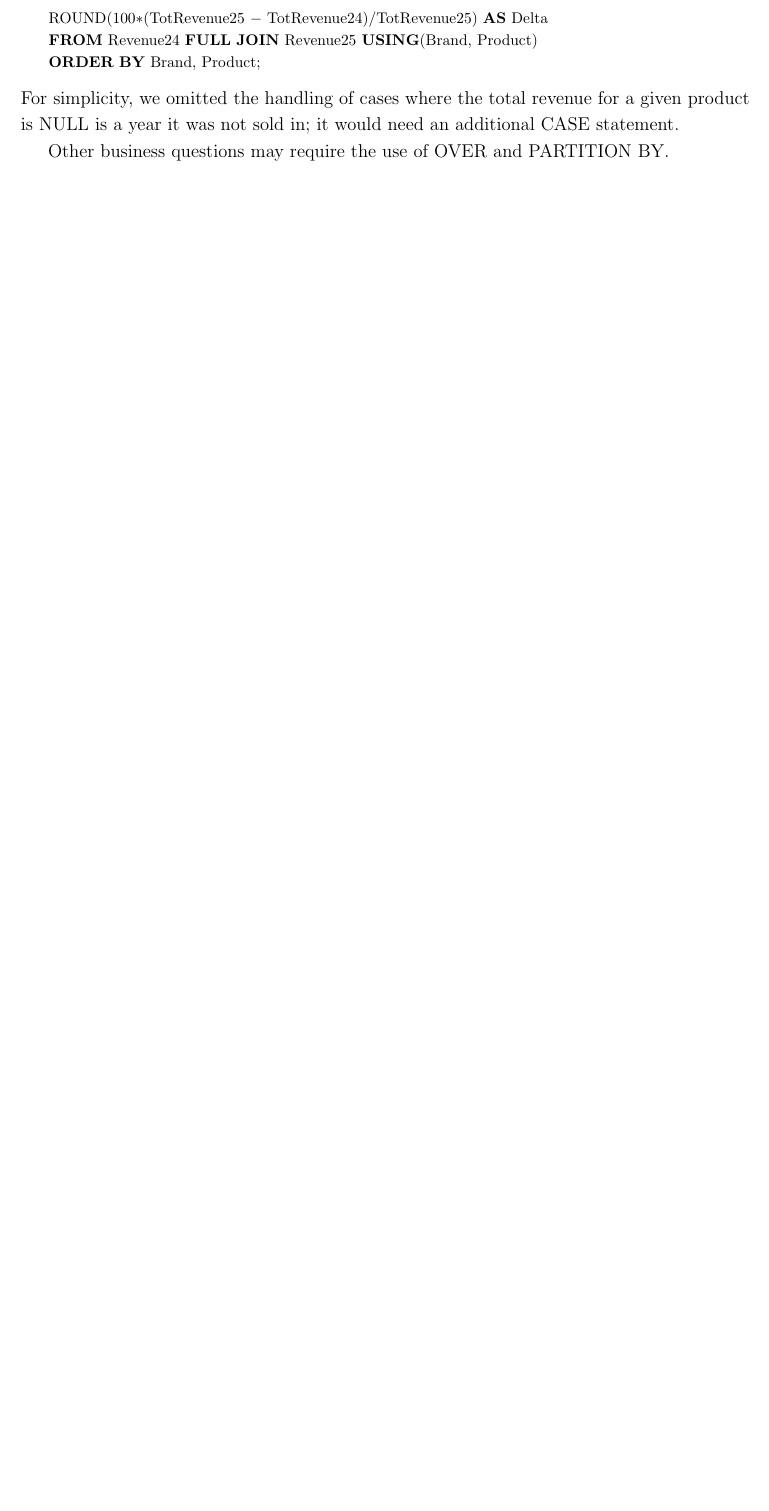
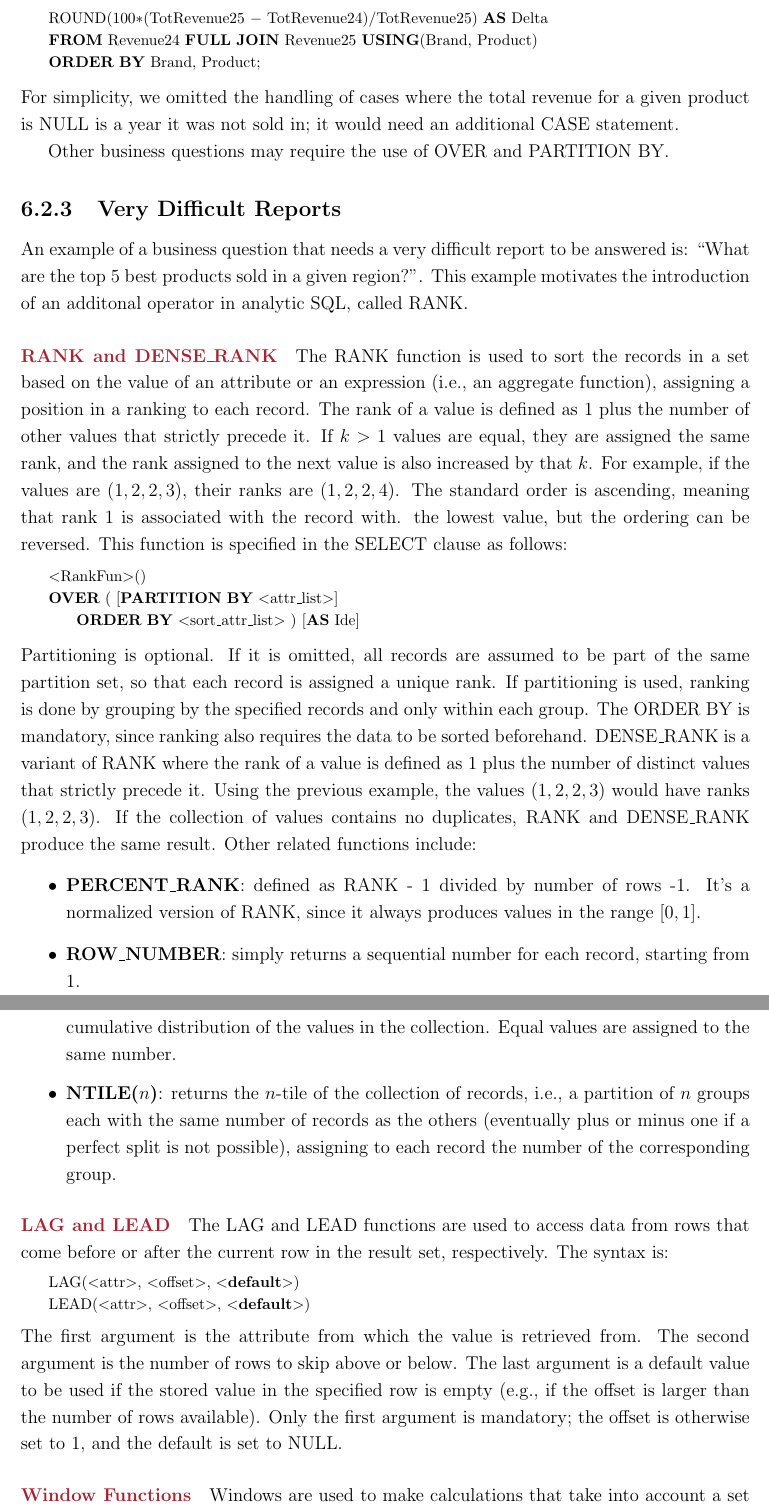
Before and after one commit to Slocon00/DSS-2526-notes, a LaTeX thesis (DSD/src/main.tex, which reads DSD/src/6 OLAP Analysis.tex): part of page 42 of 44 before the commit and two parts of pages 42 and 43 of 45 after it, the two joined at a grey line, cut so that both start at the same text, the shorter picture padded with empty space. Compiled offline with pdfLaTeX.

Commit message:
Complete OLAP

```diff
--- a/DSD/src/6 OLAP Analysis.tex
+++ b/DSD/src/6 OLAP Analysis.tex
@@ -190,3 +190,31 @@ Some commonly requested reports cannot be expressed easily, as they require comp
 For simplicity, we omitted the handling of cases where the total revenue for a given product is NULL is a year it was not sold in; it would need an additional CASE statement.
 
 Other business questions may require the use of OVER and PARTITION BY.
+
+\subsection{Very Difficult Reports}
+
+An example of a business question that needs a very difficult report to be answered is: ``What are the top 5 best products sold in a given region?''. This example motivates the introduction of an additonal operator in analytic SQL, called RANK.
+
+\paragraph{RANK and DENSE\_RANK} The RANK function is used to sort the records in a set based on the value of an attribute or an expression (i.e., an aggregate function), assigning a position in a ranking to each record. The rank of a value is defined as 1 plus the number of other values that strictly precede it. If $k > 1$ values are equal, they are assigned the same rank, and the rank assigned to the next value is also increased by that $k$. For example, if the values are $(1, 2, 2, 3)$, their ranks are $(1, 2, 2, 4)$. The standard order is ascending, meaning that rank 1 is associated with the record with. the lowest value, but the ordering can be reversed. This function is specified in the SELECT clause as follows:
+\begin{lstlisting}[language=SQL]
+    <RankFun>()
+    OVER ( [PARTITION BY <attr_list>]
+        ORDER BY <sort_attr_list> ) [AS Ide]
+\end{lstlisting}
+Partitioning is optional. If it is omitted, all records are assumed to be part of the same partition set, so that each record is assigned a unique rank. If partitioning is used, ranking is done by grouping by the specified records and only within each group. The ORDER BY is mandatory, since ranking also requires the data to be sorted beforehand. DENSE\_RANK is a variant of RANK where the rank of a value is defined as 1 plus the number of distinct values that strictly precede it. Using the previous example, the values $(1, 2, 2, 3)$ would have ranks $(1, 2, 2, 3)$. If the collection of values contains no duplicates, RANK and DENSE\_RANK produce the same result. Other related functions include:
+\begin{itemize}
+    \item \textbf{PERCENT\_RANK}: defined as RANK - 1 divided by number of rows -1. It's a normalized version of RANK, since it always produces values in the range $[0, 1]$.
+    \item \textbf{ROW\_NUMBER}: simply returns a sequential number for each record, starting from 1.
+    \item \textbf{CUME\_DIST}: it returns a value between 0 and 1 to each record according to the number of records lower than or equal to it. In other words, it calculates the empirical cumulative distribution of the values in the collection. Equal values are assigned to the same number.
+    \item \textbf{NTILE($n$)}: returns the $n$-tile of the collection of records, i.e., a partition of $n$ groups each with the same number of records as the others (eventually plus or minus one if a perfect split is not possible), assigning to each record the number of the corresponding group.
+\end{itemize}
+
+\paragraph{LAG and LEAD} The LAG and LEAD functions are used to access data from rows that come before or after the current row in the result set, respectively. The syntax is:
+\begin{lstlisting}[language=SQL]
+    LAG(<attr>, <offset>, <default>)
+    LEAD(<attr>, <offset>, <default>)
+\end{lstlisting}
+The first argument is the attribute from which the value is retrieved from. The second argument is the number of rows to skip above or below. The last argument is a default value to be used if the stored value in the specified row is empty (e.g., if the offset is larger than the number of rows available). Only the first argument is mandatory; the offset is otherwise set to 1, and the default is set to NULL.
+
+\paragraph{Window Functions} Windows are used to make calculations that take into account a set of rows related to the current one. They can be used to compute cumulative, moving, and centered aggregates. The window size can be determined in a physical way with the \textbf{ROWS} option, or in a logical way using the \textbf{RANGE} option. Commonly, windows are defined over the date attribute. The window can include all records in the set on which it is defined, or only the current record. For example, to calculate a cumulative sum, the first record is fixed and the end of the window moves from first to last record. A moving average requires both window extremes to move. The syntax used to define a window is:
+\begin{lstlisting}[language=SQL]
--- a/DSD/src/main.tex
+++ b/DSD/src/main.tex
@@ -12,7 +12,7 @@
 \lstset{basicstyle=\footnotesize, columns=fullflexible}
 
 \lstset{emph={%
-    PARTITION, OVER%
+    PARTITION, OVER, ROWS, RANGE%
     },emphstyle={\color{black}\bfseries}%
 }%
 
```
Also changed, not shown: DSD/main.pdf, DSD/src/6 OLAP Analysis.tex (12 more changed lines), 1 other file.
